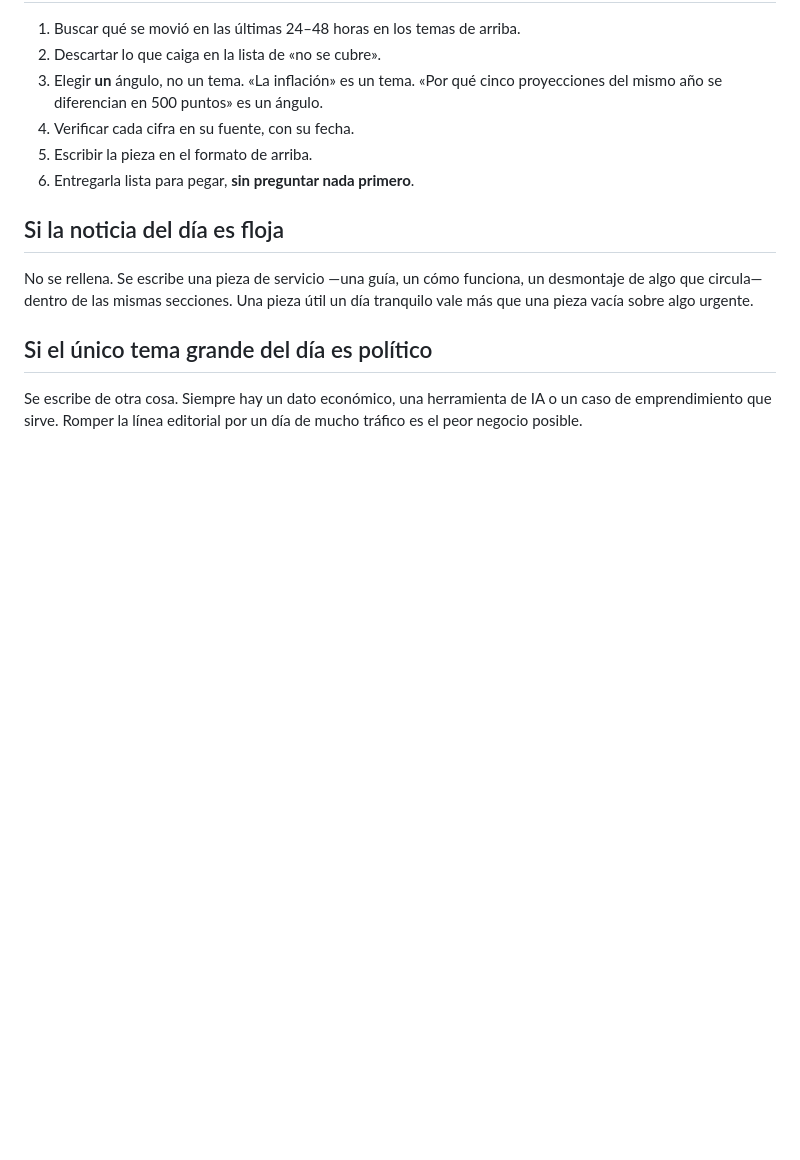
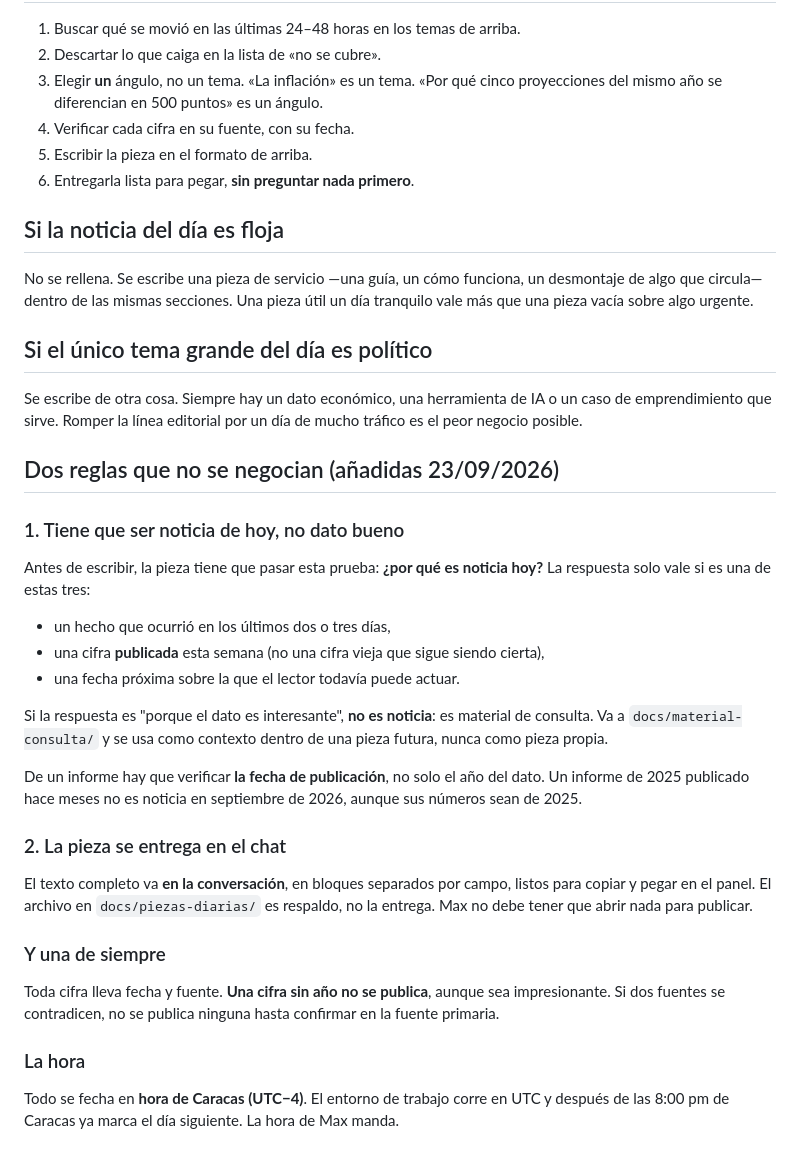
Before and after one commit to maxmuru47-hash/la-noticia-sin-filtro, a Markdown page: docs/RUTINA-DIARIA.md, the part around the change. GitHub-like rendering; blank space fills up the shorter version.

```diff
--- a/docs/RUTINA-DIARIA.md
+++ b/docs/RUTINA-DIARIA.md
@@ -98,3 +98,41 @@ sobre algo urgente.
 Se escribe de otra cosa. Siempre hay un dato económico, una herramienta de
 IA o un caso de emprendimiento que sirve. Romper la línea editorial por un
 día de mucho tráfico es el peor negocio posible.
+
+## Dos reglas que no se negocian (añadidas 23/09/2026)
+
+### 1. Tiene que ser noticia de hoy, no dato bueno
+
+Antes de escribir, la pieza tiene que pasar esta prueba: **¿por qué es
+noticia hoy?** La respuesta solo vale si es una de estas tres:
+
+- un hecho que ocurrió en los últimos dos o tres días,
+- una cifra **publicada** esta semana (no una cifra vieja que sigue siendo
+  cierta),
+- una fecha próxima sobre la que el lector todavía puede actuar.
+
+Si la respuesta es "porque el dato es interesante", **no es noticia**: es
+material de consulta. Va a `docs/material-consulta/` y se usa como contexto
+dentro de una pieza futura, nunca como pieza propia.
+
+De un informe hay que verificar **la fecha de publicación**, no solo el año
+del dato. Un informe de 2025 publicado hace meses no es noticia en
+septiembre de 2026, aunque sus números sean de 2025.
+
+### 2. La pieza se entrega en el chat
+
+El texto completo va **en la conversación**, en bloques separados por campo,
+listos para copiar y pegar en el panel. El archivo en `docs/piezas-diarias/`
+es respaldo, no la entrega. Max no debe tener que abrir nada para publicar.
+
+### Y una de siempre
+
+Toda cifra lleva fecha y fuente. **Una cifra sin año no se publica**, aunque
+sea impresionante. Si dos fuentes se contradicen, no se publica ninguna
+hasta confirmar en la fuente primaria.
+
+### La hora
+
+Todo se fecha en **hora de Caracas (UTC−4)**. El entorno de trabajo corre en
+UTC y después de las 8:00 pm de Caracas ya marca el día siguiente. La hora
+de Max manda.
```
Also changed, not shown: docs/piezas-diarias/2026-09-24-comercio-colombia.md (added, +119 -0 lines), docs/material-consulta/dato-gem-2025-emprendimiento.md (renamed from docs/piezas-diarias/2026-09-24-emprendimiento-gem.md).
